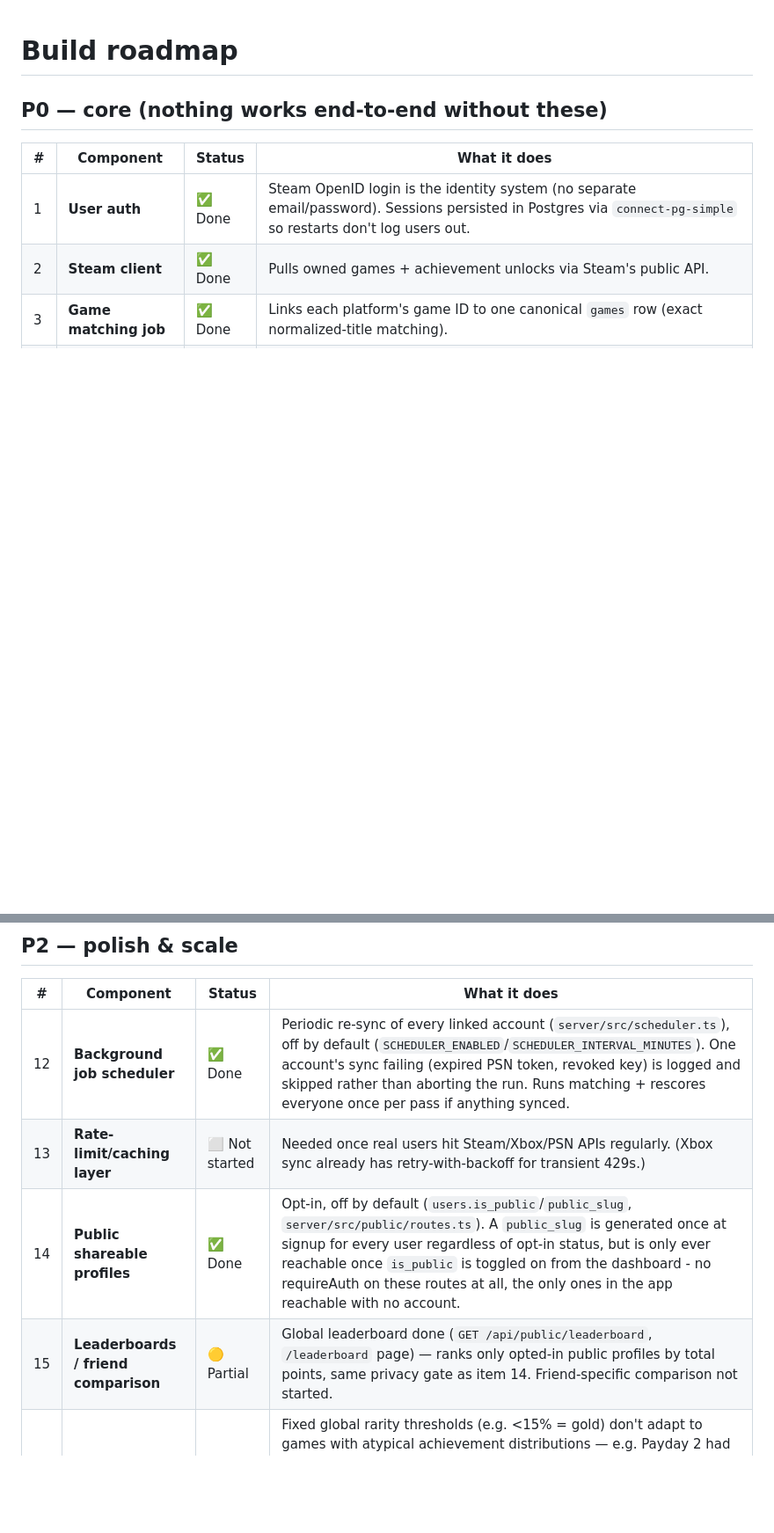
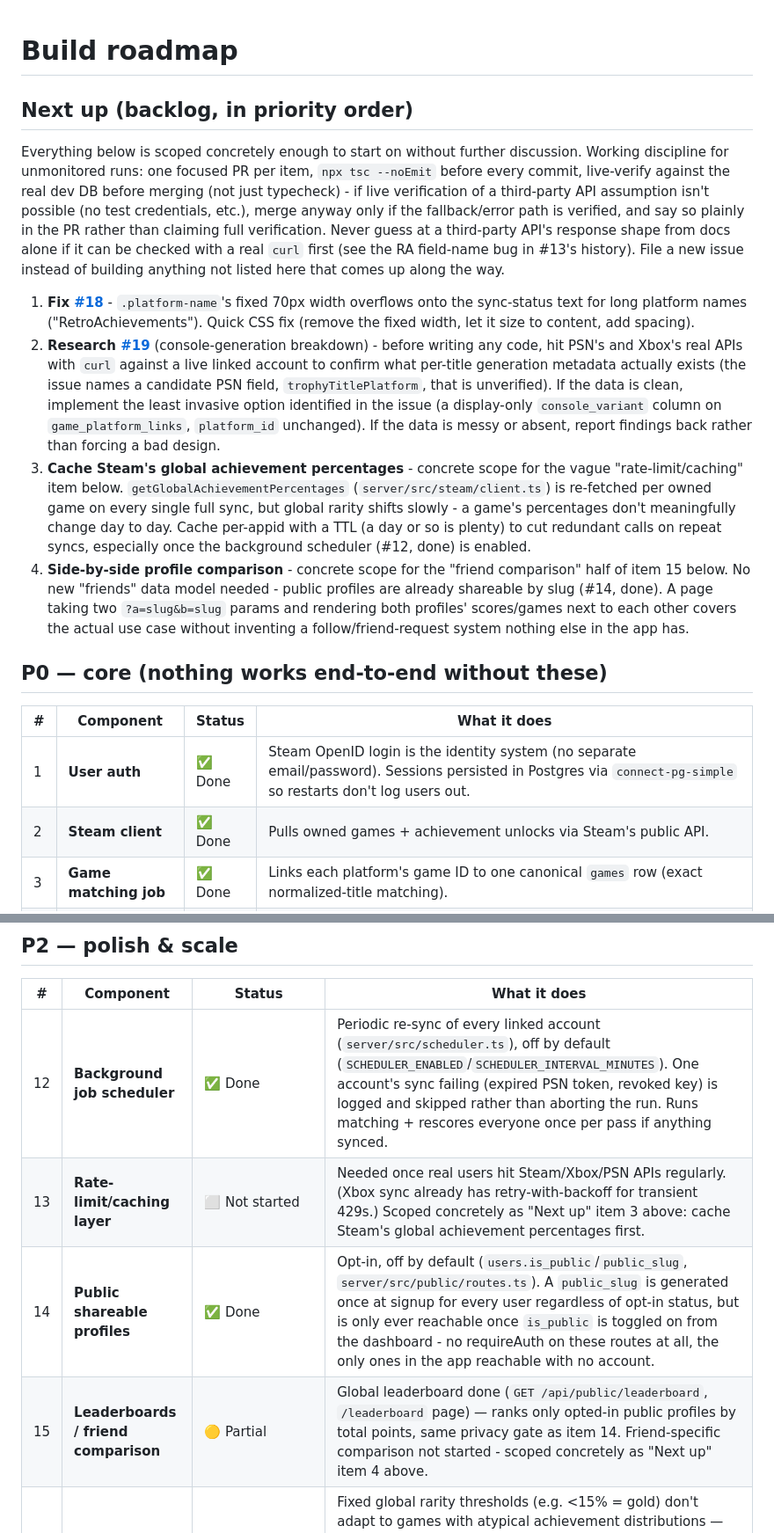
Before and after one commit to TheRealestNwah/trophyverse, a Markdown page: ROADMAP.md, 2 parts joined by grey strips. Shown at 88% size. Rendered like a GitHub page; blank space fills up the shorter version.

Commit message:
Add prioritized backlog for autonomous work
Adds a concrete "Next up" section ahead of the P0/P1/P2 tables: the
two open issues (#18 label overflow, #19 console-generation research)
plus concrete scope for the two vaguest remaining P2 items (rate-limit/
caching, friend comparison), in priority order, with a short note on
working discipline (typecheck + live-verify before merging, one PR per
item, don't guess at third-party API shapes untested).

Co-Authored-By: Claude Sonnet 5 <noreply@anthropic.com>

```diff
--- a/ROADMAP.md
+++ b/ROADMAP.md
@@ -1,4 +1,13 @@
 # Build roadmap
+
+## Next up (backlog, in priority order)
+
+Everything below is scoped concretely enough to start on without further discussion. Working discipline for unmonitored runs: one focused PR per item, `npx tsc --noEmit` before every commit, live-verify against the real dev DB before merging (not just typecheck) - if live verification of a third-party API assumption isn't possible (no test credentials, etc.), merge anyway only if the fallback/error path is verified, and say so plainly in the PR rather than claiming full verification. Never guess at a third-party API's response shape from docs alone if it can be checked with a real `curl` first (see the RA field-name bug in #13's history). File a new issue instead of building anything not listed here that comes up along the way.
+
+1. **Fix [#18](https://github.com/TheRealestNwah/trophyverse/issues/18)** - `.platform-name`'s fixed 70px width overflows onto the sync-status text for long platform names ("RetroAchievements"). Quick CSS fix (remove the fixed width, let it size to content, add spacing).
+2. **Research [#19](https://github.com/TheRealestNwah/trophyverse/issues/19)** (console-generation breakdown) - before writing any code, hit PSN's and Xbox's real APIs with `curl` against a live linked account to confirm what per-title generation metadata actually exists (the issue names a candidate PSN field, `trophyTitlePlatform`, that is unverified). If the data is clean, implement the least invasive option identified in the issue (a display-only `console_variant` column on `game_platform_links`, `platform_id` unchanged). If the data is messy or absent, report findings back rather than forcing a bad design.
+3. **Cache Steam's global achievement percentages** - concrete scope for the vague "rate-limit/caching" item below. `getGlobalAchievementPercentages` (`server/src/steam/client.ts`) is re-fetched per owned game on every single full sync, but global rarity shifts slowly - a game's percentages don't meaningfully change day to day. Cache per-appid with a TTL (a day or so is plenty) to cut redundant calls on repeat syncs, especially once the background scheduler (#12, done) is enabled.
+4. **Side-by-side profile comparison** - concrete scope for the "friend comparison" half of item 15 below. No new "friends" data model needed - public profiles are already shareable by slug (#14, done). A page taking two `?a=slug&b=slug` params and rendering both profiles' scores/games next to each other covers the actual use case without inventing a follow/friend-request system nothing else in the app has.
 
 ## P0 — core (nothing works end-to-end without these)
 
@@ -26,8 +35,8 @@
 | # | Component | Status | What it does |
 |---|---|---|---|
 | 12 | **Background job scheduler** | ✅ Done | Periodic re-sync of every linked account (`server/src/scheduler.ts`), off by default (`SCHEDULER_ENABLED`/`SCHEDULER_INTERVAL_MINUTES`). One account's sync failing (expired PSN token, revoked key) is logged and skipped rather than aborting the run. Runs matching + rescores everyone once per pass if anything synced. |
-| 13 | **Rate-limit/caching layer** | ⬜ Not started | Needed once real users hit Steam/Xbox/PSN APIs regularly. (Xbox sync already has retry-with-backoff for transient 429s.) |
+| 13 | **Rate-limit/caching layer** | ⬜ Not started | Needed once real users hit Steam/Xbox/PSN APIs regularly. (Xbox sync already has retry-with-backoff for transient 429s.) Scoped concretely as "Next up" item 3 above: cache Steam's global achievement percentages first. |
 | 14 | **Public shareable profiles** | ✅ Done | Opt-in, off by default (`users.is_public`/`public_slug`, `server/src/public/routes.ts`). A `public_slug` is generated once at signup for every user regardless of opt-in status, but is only ever reachable once `is_public` is toggled on from the dashboard - no requireAuth on these routes at all, the only ones in the app reachable with no account. |
-| 15 | **Leaderboards / friend comparison** | 🟡 Partial | Global leaderboard done (`GET /api/public/leaderboard`, `/leaderboard` page) — ranks only opted-in public profiles by total points, same privacy gate as item 14. Friend-specific comparison not started. |
+| 15 | **Leaderboards / friend comparison** | 🟡 Partial | Global leaderboard done (`GET /api/public/leaderboard`, `/leaderboard` page) — ranks only opted-in public profiles by total points, same privacy gate as item 14. Friend-specific comparison not started - scoped concretely as "Next up" item 4 above. |
 | 16 | **Per-game relative rarity tiering** | ✅ Done | Fixed global rarity thresholds (e.g. <15% = gold) don't adapt to games with atypical achievement distributions — e.g. Payday 2 had 1254 of 1342 achievements land in "gold". Fixed with a hybrid: games stay on fixed thresholds by default, but ones where >50% of achievements would land in gold get re-tiered by rank within their own achievement list instead. See [#10](https://github.com/TheRealestNwah/trophyverse/issues/10) and `server/src/scoring/rarityNormalization.ts`. |
 | 17 | **Manual game linking** | ✅ Done | Automatic game matching only merges on exact normalized title (see item 3), which misses genuine same-game cases formatted differently per platform (e.g. "Skyrim" on PSN vs "The Elder Scrolls V: Skyrim" on Steam). "Link games" mode in the dashboard lets a user pick two of their own library entries to merge; re-runs achievement matching + rarity normalization scoped to just that game, not the whole library. `POST /api/matching/games/merge`. |
```
Also changed, not shown: other parts of ROADMAP.md (+3 -1 lines).
